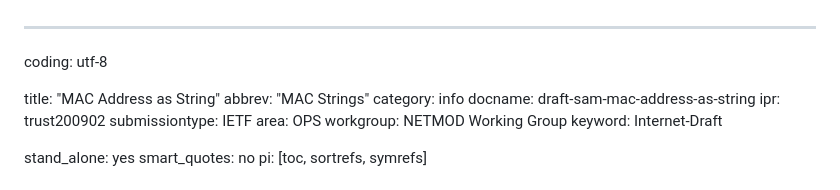
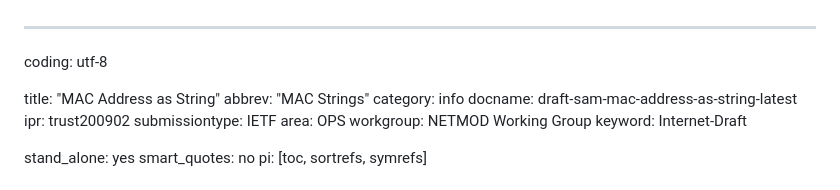
Before and after one commit to samans/draft-sam-mac-address-as-string, a Markdown page: draft-sam-mac-address-as-string.md, the part around the change. Rendered like a GitHub page.

Commit message:
Fixed file name

```diff
--- a/draft-sam-mac-address-as-string.md
+++ b/draft-sam-mac-address-as-string.md
@@ -4,7 +4,7 @@ coding: utf-8
 title: "MAC Address as String"
 abbrev: "MAC Strings"
 category: info
-docname: draft-sam-mac-address-as-string
+docname: draft-sam-mac-address-as-string-latest
 ipr: trust200902
 submissiontype: IETF
 area: OPS
```
